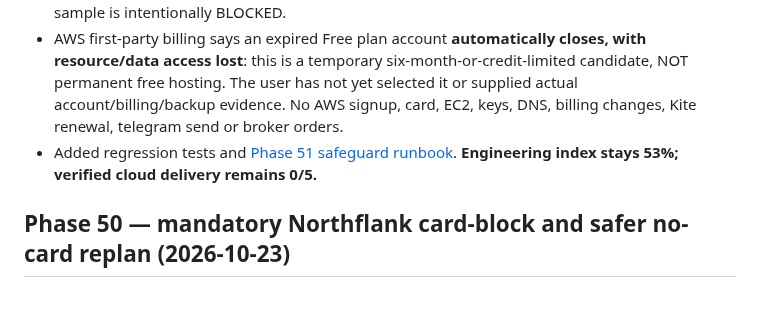
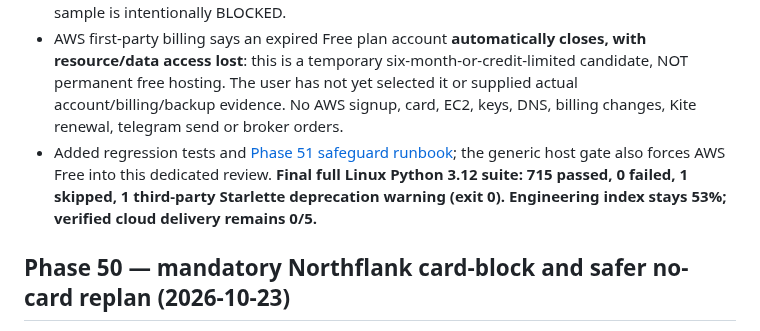
Before and after one commit to Tirthanand17/Indicator-Setup, a Markdown page: cloud-alerts/docs/PROGRESS.md, the part around the change. GitHub-like rendering; blank space fills up the shorter version.

Commit message:
Record full Linux Phase 51 regression result 715 passing tests and 0 cloud acceptance

```diff
--- a/cloud-alerts/docs/PROGRESS.md
+++ b/cloud-alerts/docs/PROGRESS.md
@@ -43,7 +43,7 @@ The legacy phase percentages still sum to **80.0%, rounded to 80% of the ORIGINA
 
 - Added `cloud_alerts.aws_free_preflight`, a **network-free, no-credentials** qualification worksheet/gate for the new AWS Free plan. It checks no-card/no-paid-plan declarations, six-calendar-month expiration, conservative monthly EC2/EBS/IPv4/egress estimates, ≥20% credit reserve, an independently recoverable off-AWS backup, and a migration cutover ≥14 days ahead of AWS closure. **Even if all declarations pass, it never authorizes deployment.** Shipping JSON sample is intentionally BLOCKED.
 - AWS first-party billing says an expired Free plan account **automatically closes, with resource/data access lost**: this is a temporary six-month-or-credit-limited candidate, NOT permanent free hosting. The user has not yet selected it or supplied actual account/billing/backup evidence. No AWS signup, card, EC2, keys, DNS, billing changes, Kite renewal, telegram send or broker orders.
-- Added regression tests and [Phase 51 safeguard runbook](PHASE51_AWS_FREE_NO_CARD_EXPIRY_PREFLIGHT.md). **Engineering index stays 53%; verified cloud delivery remains 0/5.**
+- Added regression tests and [Phase 51 safeguard runbook](PHASE51_AWS_FREE_NO_CARD_EXPIRY_PREFLIGHT.md); the generic host gate also forces AWS Free into this dedicated review. **Final full Linux Python 3.12 suite: 715 passed, 0 failed, 1 skipped, 1 third-party Starlette deprecation warning (exit 0). Engineering index stays 53%; verified cloud delivery remains 0/5.**
 
 ## Phase 50 — mandatory Northflank card-block and safer no-card replan (2026-10-23)
 
```
